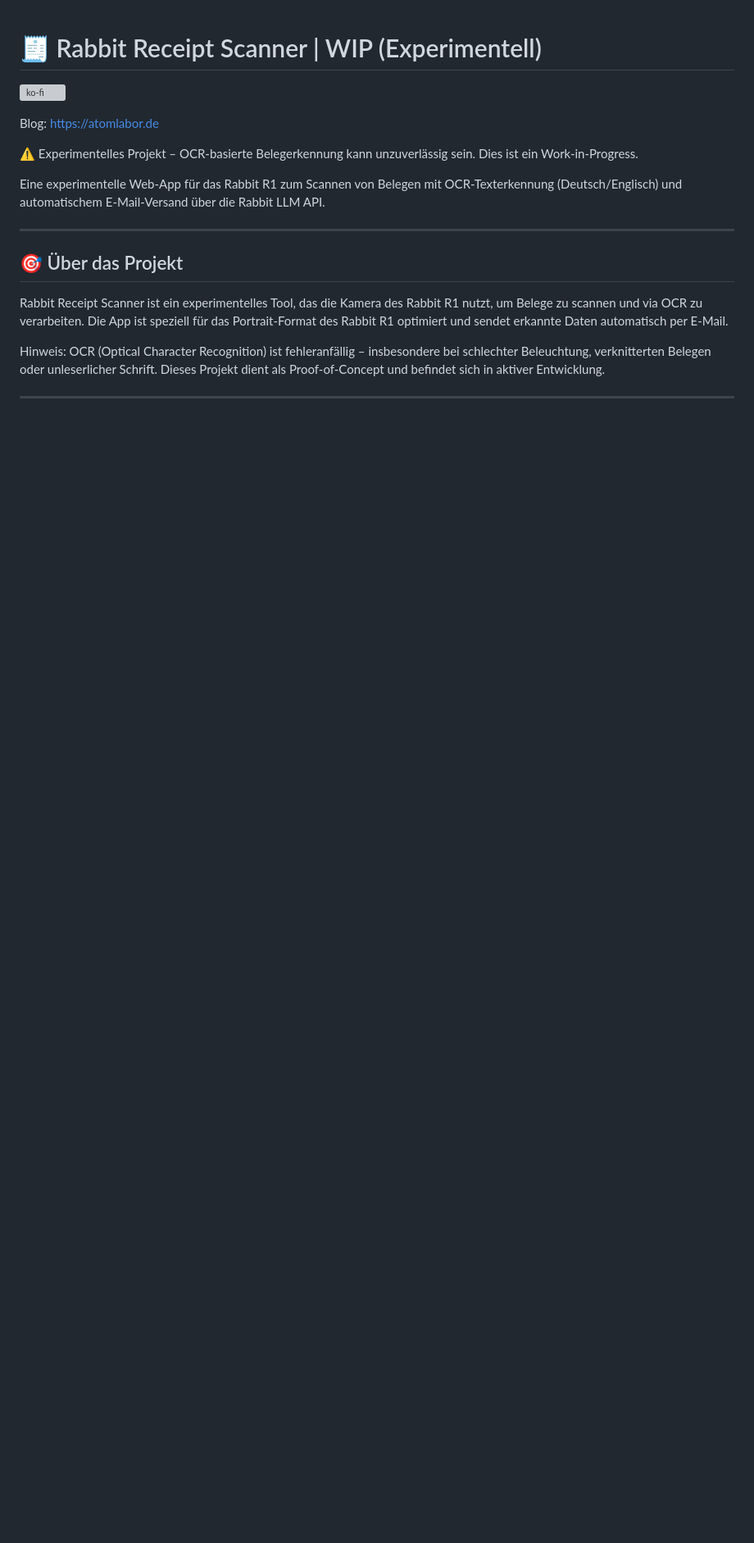
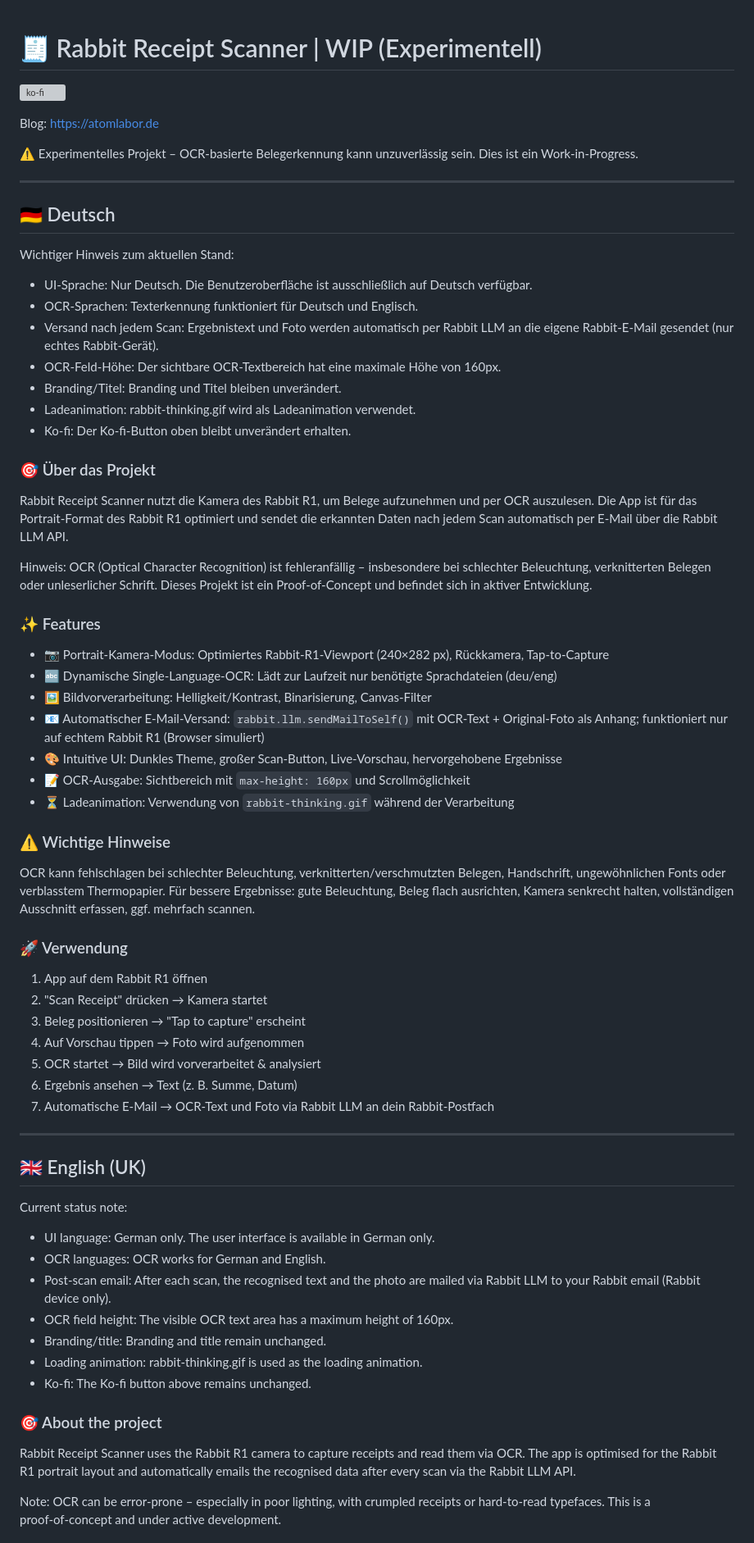
Before and after one commit to atomlabor/rabbit-receipt-scanner, a Markdown page: README.md, the part around one of its changes. Shown at 82% size. Rendered like a GitHub page; blank space fills up the shorter version; grey boxes are pictures that could not be loaded.

```diff
--- a/README.md
+++ b/README.md
@@ -1,22 +1,65 @@
 # 🧾 Rabbit Receipt Scanner | WIP (Experimentell)
 
 [![ko-fi](https://ko-fi.com/img/githubbutton_sm.svg)](https://ko-fi.com/E1E51DRUM)
-
-
 
 Blog: https://atomlabor.de
 
 ⚠️ Experimentelles Projekt – OCR-basierte Belegerkennung kann unzuverlässig sein. Dies ist ein Work‑in‑Progress.
 
-Eine experimentelle Web‑App für das Rabbit R1 zum Scannen von Belegen mit OCR‑Texterkennung (Deutsch/Englisch) und automatischem E‑Mail‑Versand über die Rabbit LLM API.
+---
+
+## 🇩🇪 Deutsch
+
+Wichtiger Hinweis zum aktuellen Stand:
+- UI-Sprache: Nur Deutsch. Die Benutzeroberfläche ist ausschließlich auf Deutsch verfügbar.
+- OCR-Sprachen: Texterkennung funktioniert für Deutsch und Englisch.
+- Versand nach jedem Scan: Ergebnistext und Foto werden automatisch per Rabbit LLM an die eigene Rabbit‑E‑Mail gesendet (nur echtes Rabbit‑Gerät).
+- OCR-Feld-Höhe: Der sichtbare OCR-Textbereich hat eine maximale Höhe von 160px.
+- Branding/Titel: Branding und Titel bleiben unverändert.
+- Ladeanimation: rabbit-thinking.gif wird als Ladeanimation verwendet.
+- Ko‑fi: Der Ko‑fi‑Button oben bleibt unverändert erhalten.
+
+### 🎯 Über das Projekt
+Rabbit Receipt Scanner nutzt die Kamera des Rabbit R1, um Belege aufzunehmen und per OCR auszulesen. Die App ist für das Portrait‑Format des Rabbit R1 optimiert und sendet die erkannten Daten nach jedem Scan automatisch per E‑Mail über die Rabbit LLM API.
+
+Hinweis: OCR (Optical Character Recognition) ist fehleranfällig – insbesondere bei schlechter Beleuchtung, verknitterten Belegen oder unleserlicher Schrift. Dieses Projekt ist ein Proof‑of‑Concept und befindet sich in aktiver Entwicklung.
+
+### ✨ Features
+- 📷 Portrait‑Kamera‑Modus: Optimiertes Rabbit‑R1‑Viewport (240×282 px), Rückkamera, Tap‑to‑Capture
+- 🔤 Dynamische Single‑Language‑OCR: Lädt zur Laufzeit nur benötigte Sprachdateien (deu/eng)
+- 🖼️ Bildvorverarbeitung: Helligkeit/Kontrast, Binarisierung, Canvas‑Filter
+- 📧 Automatischer E‑Mail‑Versand: `rabbit.llm.sendMailToSelf()` mit OCR‑Text + Original‑Foto als Anhang; funktioniert nur auf echtem Rabbit R1 (Browser simuliert)
+- 🎨 Intuitive UI: Dunkles Theme, großer Scan‑Button, Live‑Vorschau, hervorgehobene Ergebnisse
+- 📝 OCR‑Ausgabe: Sichtbereich mit `max-height: 160px` und Scrollmöglichkeit
+- ⏳ Ladeanimation: Verwendung von `rabbit-thinking.gif` während der Verarbeitung
+
+### ⚠️ Wichtige Hinweise
+OCR kann fehlschlagen bei schlechter Beleuchtung, verknitterten/verschmutzten Belegen, Handschrift, ungewöhnlichen Fonts oder verblasstem Thermopapier. Für bessere Ergebnisse: gute Beleuchtung, Beleg flach ausrichten, Kamera senkrecht halten, vollständigen Ausschnitt erfassen, ggf. mehrfach scannen.
+
+### 🚀 Verwendung
+1. App auf dem Rabbit R1 öffnen
+2. "Scan Receipt" drücken → Kamera startet
+3. Beleg positionieren → "Tap to capture" erscheint
+4. Auf Vorschau tippen → Foto wird aufgenommen
+5. OCR startet → Bild wird vorverarbeitet & analysiert
+6. Ergebnis ansehen → Text (z. B. Summe, Datum)
+7. Automatische E‑Mail → OCR‑Text und Foto via Rabbit LLM an dein Rabbit‑Postfach
 
 ---
 
-## 🎯 Über das Projekt
+## 🇬🇧 English (UK)
 
-Rabbit Receipt Scanner ist ein experimentelles Tool, das die Kamera des Rabbit R1 nutzt, um Belege zu scannen und via OCR zu verarbeiten. Die App ist speziell für das Portrait‑Format des Rabbit R1 optimiert und sendet erkannte Daten automatisch per E‑Mail.
+Current status note:
+- UI language: German only. The user interface is available in German only.
+- OCR languages: OCR works for German and English.
+- Post‑scan email: After each scan, the recognised text and the photo are mailed via Rabbit LLM to your Rabbit email (Rabbit device only).
+- OCR field height: The visible OCR text area has a maximum height of 160px.
+- Branding/title: Branding and title remain unchanged.
+- Loading animation: rabbit-thinking.gif is used as the loading animation.
+- Ko‑fi: The Ko‑fi button above remains unchanged.
 
-Hinweis: OCR (Optical Character Recognition) ist fehleranfällig – insbesondere bei schlechter Beleuchtung, verknitterten Belegen oder unleserlicher Schrift. Dieses Projekt dient als Proof‑of‑Concept und befindet sich in aktiver Entwicklung.
+### 🎯 About the project
+Rabbit Receipt Scanner uses the Rabbit R1 camera to capture receipts and read them via OCR. The app is optimised for the Rabbit R1 portrait layout and automatically emails the recognised data after every scan via the Rabbit LLM API.
 
----
+Note: OCR can be error‑prone – especially in poor lighting, with crumpled receipts or hard‑to‑read typefaces. This is a proof‑of‑concept and under active development.
 
```
Also changed, not shown: other parts of README.md (+21 -251 lines).
